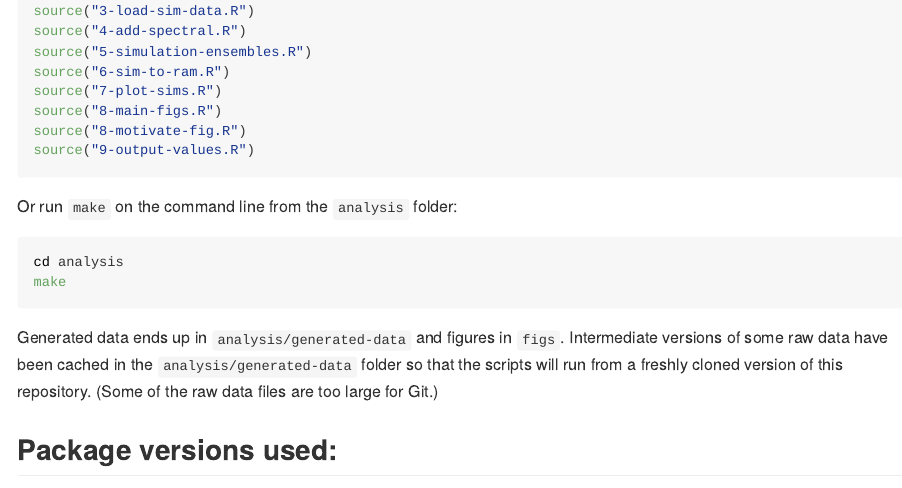
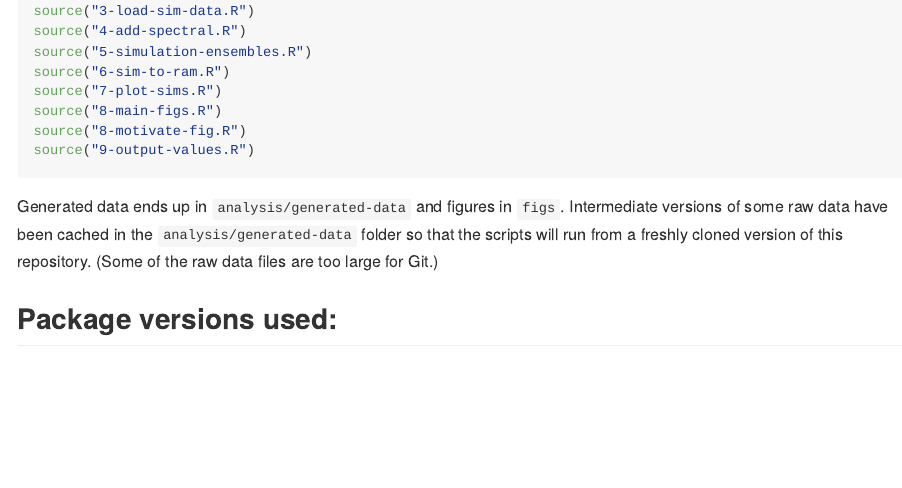
Before and after one commit to datalimited/ensembles, an R Markdown document (README.Rmd): the page in a window 1100 px wide, from 560 px down. The pictures show the output file README.md that the author committed with the source, drawn offline in the style of GitHub.

Commit message:
Update readme

````diff
--- a/README.Rmd
+++ b/README.Rmd
@@ -38,13 +38,6 @@ source("8-motivate-fig.R")
 source("9-output-values.R")
 ```
 
-Or run `make` on the command line from the `analysis` folder:
-
-```sh
-cd analysis
-make
-```
-
 Generated data ends up in `analysis/generated-data` and figures in `figs`. Intermediate versions of some raw data have been cached in the `analysis/generated-data` folder so that the scripts will run from a freshly cloned version of this repository. (Some of the raw data files are too large for Git.)
 
 ## Package versions used:
````
Also changed, not shown: README.md.
